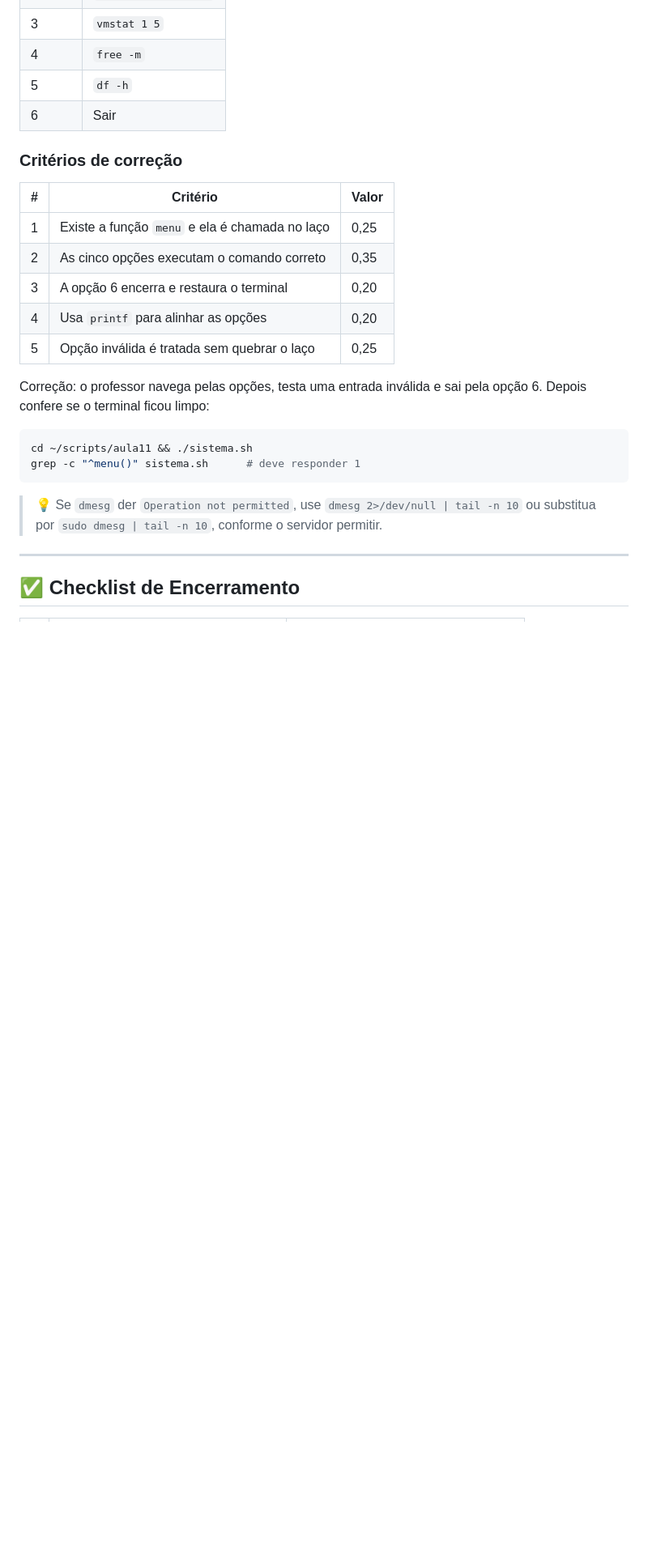
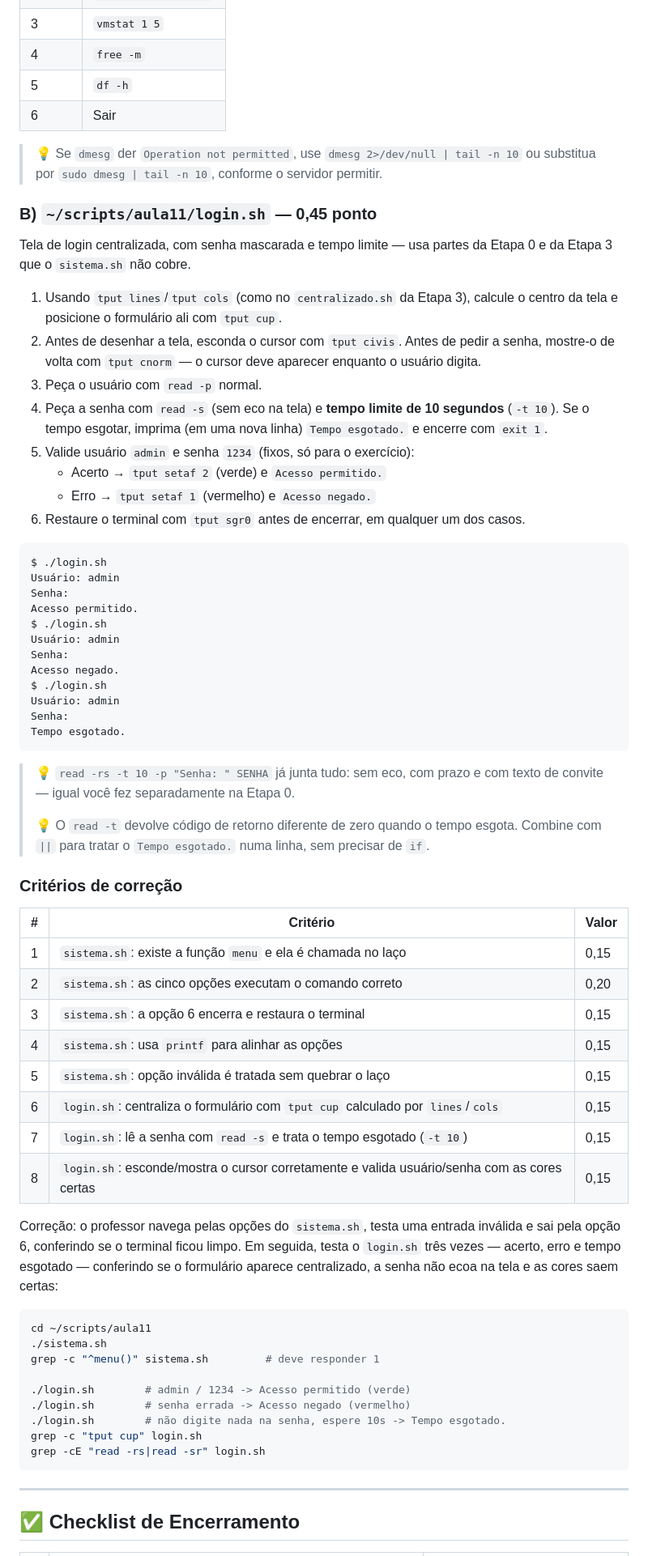
Before and after one commit to joaomarceloalencar/scripts, a Markdown page: aulas/11_leitura_e_escrita.md, the part around one of its changes. Shown at 81% size. GitHub-like rendering; blank space fills up the shorter version.

````diff
--- a/aulas/11_leitura_e_escrita.md
+++ b/aulas/11_leitura_e_escrita.md
@@ -385,26 +387,81 @@ Crie o *script* `~/scripts/aula11/sistema.sh`, um monitor de desempenho interati
 | 5 | `df -h` |
 | 6 | Sair |
 
+> 💡 Se `dmesg` der `Operation not permitted`, use `dmesg 2>/dev/null | tail -n 10`
+> ou substitua por `sudo dmesg | tail -n 10`, conforme o servidor permitir.
+
+### B) `~/scripts/aula11/login.sh` — 0,45 ponto
+
+Tela de login centralizada, com senha mascarada e tempo limite — usa partes da
+Etapa 0 e da Etapa 3 que o `sistema.sh` não cobre.
+
+1. Usando `tput lines`/`tput cols` (como no `centralizado.sh` da Etapa 3),
+   calcule o centro da tela e posicione o formulário ali com `tput cup`.
+2. Antes de desenhar a tela, esconda o cursor com `tput civis`. Antes de pedir
+   a senha, mostre-o de volta com `tput cnorm` — o cursor deve aparecer
+   enquanto o usuário digita.
+3. Peça o usuário com `read -p` normal.
+4. Peça a senha com `read -s` (sem eco na tela) e **tempo limite de 10
+   segundos** (`-t 10`). Se o tempo esgotar, imprima (em uma nova linha)
+   `Tempo esgotado.` e encerre com `exit 1`.
+5. Valide usuário `admin` e senha `1234` (fixos, só para o exercício):
+   - Acerto → `tput setaf 2` (verde) e `Acesso permitido.`
+   - Erro → `tput setaf 1` (vermelho) e `Acesso negado.`
+6. Restaure o terminal com `tput sgr0` antes de encerrar, em qualquer um dos
+   casos.
+
+```
+$ ./login.sh
+Usuário: admin
+Senha:
+Acesso permitido.
+$ ./login.sh
+Usuário: admin
+Senha:
+Acesso negado.
+$ ./login.sh
+Usuário: admin
+Senha:
+Tempo esgotado.
+```
+
+> 💡 `read -rs -t 10 -p "Senha: " SENHA` já junta tudo: sem eco, com prazo e
+> com texto de convite — igual você fez separadamente na Etapa 0.
+>
+> 💡 O `read -t` devolve código de retorno diferente de zero quando o tempo
+> esgota. Combine com `||` para tratar o `Tempo esgotado.` numa linha, sem
+> precisar de `if`.
+
 ### Critérios de correção
 
 | # | Critério | Valor |
 |---|---|---|
-| 1 | Existe a função `menu` e ela é chamada no laço | 0,25 |
-| 2 | As cinco opções executam o comando correto | 0,35 |
-| 3 | A opção 6 encerra e restaura o terminal | 0,20 |
-| 4 | Usa `printf` para alinhar as opções | 0,20 |
-| 5 | Opção inválida é tratada sem quebrar o laço | 0,25 |
+| 1 | `sistema.sh`: existe a função `menu` e ela é chamada no laço | 0,15 |
+| 2 | `sistema.sh`: as cinco opções executam o comando correto | 0,20 |
+| 3 | `sistema.sh`: a opção 6 encerra e restaura o terminal | 0,15 |
+| 4 | `sistema.sh`: usa `printf` para alinhar as opções | 0,15 |
+| 5 | `sistema.sh`: opção inválida é tratada sem quebrar o laço | 0,15 |
+| 6 | `login.sh`: centraliza o formulário com `tput cup` calculado por `lines`/`cols` | 0,15 |
+| 7 | `login.sh`: lê a senha com `read -s` e trata o tempo esgotado (`-t 10`) | 0,15 |
+| 8 | `login.sh`: esconde/mostra o cursor corretamente e valida usuário/senha com as cores certas | 0,15 |
 
-Correção: o professor navega pelas opções, testa uma entrada inválida e sai pela
-opção 6. Depois confere se o terminal ficou limpo:
+Correção: o professor navega pelas opções do `sistema.sh`, testa uma entrada
+inválida e sai pela opção 6, conferindo se o terminal ficou limpo. Em seguida,
+testa o `login.sh` três vezes — acerto, erro e tempo esgotado — conferindo se
+o formulário aparece centralizado, a senha não ecoa na tela e as cores saem
+certas:
 
 ```bash
-cd ~/scripts/aula11 && ./sistema.sh
-grep -c "^menu()" sistema.sh      # deve responder 1
+cd ~/scripts/aula11
+./sistema.sh
+grep -c "^menu()" sistema.sh         # deve responder 1
+
+./login.sh        # admin / 1234 -> Acesso permitido (verde)
+./login.sh        # senha errada -> Acesso negado (vermelho)
+./login.sh        # não digite nada na senha, espere 10s -> Tempo esgotado.
+grep -c "tput cup" login.sh
+grep -cE "read -rs|read -sr" login.sh
 ```
-
-> 💡 Se `dmesg` der `Operation not permitted`, use `dmesg 2>/dev/null | tail -n 10`
-> ou substitua por `sudo dmesg | tail -n 10`, conforme o servidor permitir.
 
 ---
 
````
Also changed, not shown: other parts of aulas/11_leitura_e_escrita.md (+11 -7 lines), aulas/10_gerencia_de_processos.md (+66 -12 lines).
